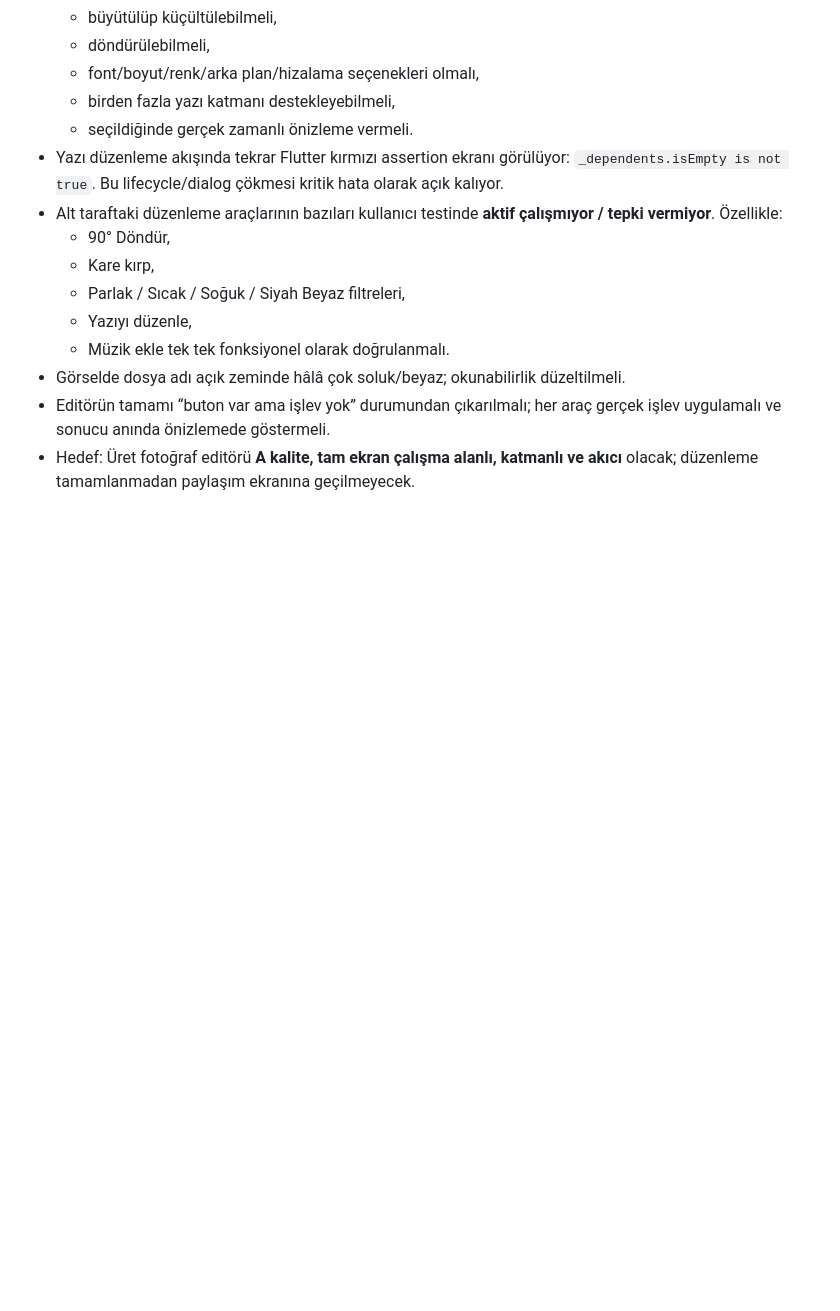
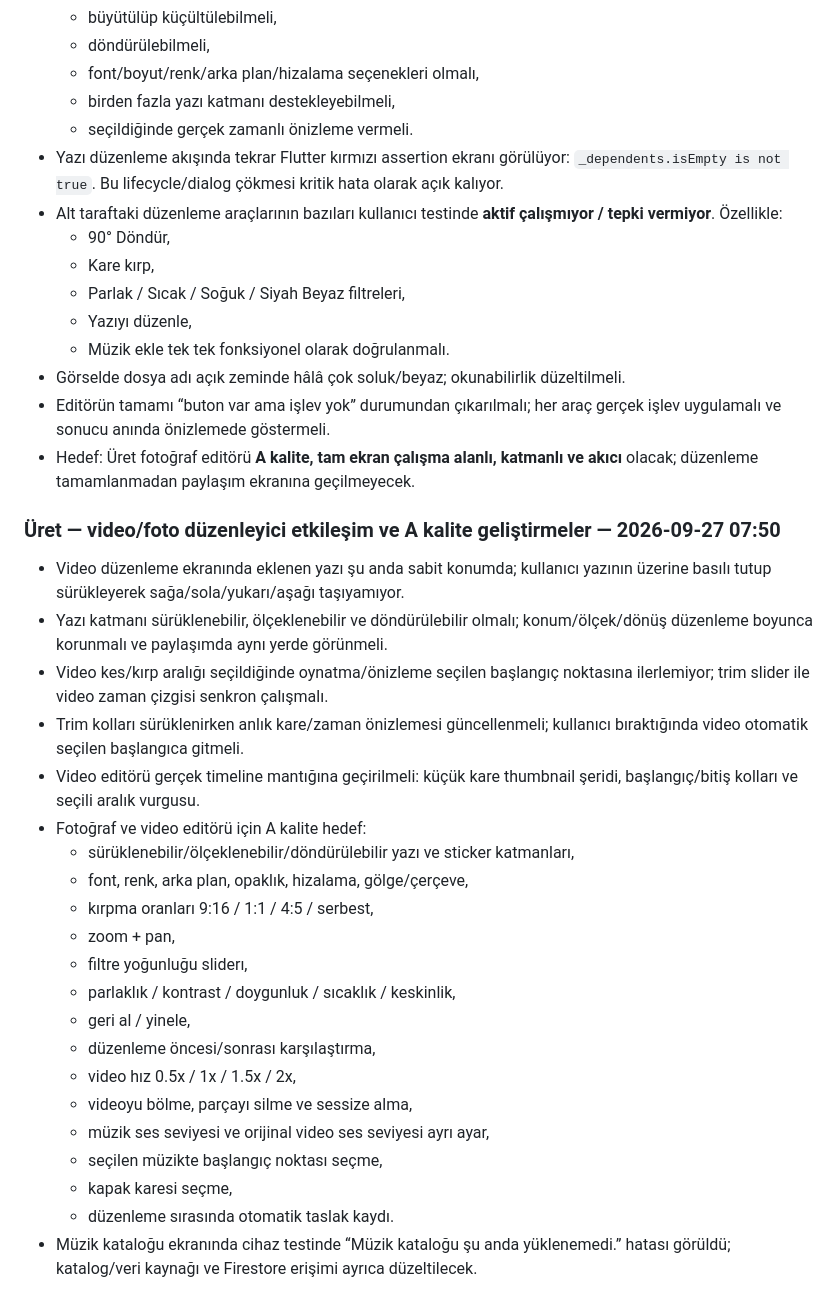
Before and after one commit to Nnentx/Ngelx, a Markdown page: WORK_PACKAGE_TEST_NOTES.md, the part around the change. GitHub-like rendering; blank space fills up the shorter version.

Commit message:
QA notes: add A-grade photo/video editor interaction requirements

```diff
--- a/WORK_PACKAGE_TEST_NOTES.md
+++ b/WORK_PACKAGE_TEST_NOTES.md
@@ -871,3 +871,27 @@
 - Görselde dosya adı açık zeminde hâlâ çok soluk/beyaz; okunabilirlik düzeltilmeli.
 - Editörün tamamı “buton var ama işlev yok” durumundan çıkarılmalı; her araç gerçek işlev uygulamalı ve sonucu anında önizlemede göstermeli.
 - Hedef: Üret fotoğraf editörü **A kalite, tam ekran çalışma alanlı, katmanlı ve akıcı** olacak; düzenleme tamamlanmadan paylaşım ekranına geçilmeyecek.
+
+### Üret — video/foto düzenleyici etkileşim ve A kalite geliştirmeler — 2026-09-27 07:50
+
+- Video düzenleme ekranında eklenen yazı şu anda sabit konumda; kullanıcı yazının üzerine basılı tutup sürükleyerek sağa/sola/yukarı/aşağı taşıyamıyor.
+- Yazı katmanı sürüklenebilir, ölçeklenebilir ve döndürülebilir olmalı; konum/ölçek/dönüş düzenleme boyunca korunmalı ve paylaşımda aynı yerde görünmeli.
+- Video kes/kırp aralığı seçildiğinde oynatma/önizleme seçilen başlangıç noktasına ilerlemiyor; trim slider ile video zaman çizgisi senkron çalışmalı.
+- Trim kolları sürüklenirken anlık kare/zaman önizlemesi güncellenmeli; kullanıcı bıraktığında video otomatik seçilen başlangıca gitmeli.
+- Video editörü gerçek timeline mantığına geçirilmeli: küçük kare thumbnail şeridi, başlangıç/bitiş kolları ve seçili aralık vurgusu.
+- Fotoğraf ve video editörü için A kalite hedef:
+  - sürüklenebilir/ölçeklenebilir/döndürülebilir yazı ve sticker katmanları,
+  - font, renk, arka plan, opaklık, hizalama, gölge/çerçeve,
+  - kırpma oranları 9:16 / 1:1 / 4:5 / serbest,
+  - zoom + pan,
+  - filtre yoğunluğu sliderı,
+  - parlaklık / kontrast / doygunluk / sıcaklık / keskinlik,
+  - geri al / yinele,
+  - düzenleme öncesi/sonrası karşılaştırma,
+  - video hız 0.5x / 1x / 1.5x / 2x,
+  - videoyu bölme, parçayı silme ve sessize alma,
+  - müzik ses seviyesi ve orijinal video ses seviyesi ayrı ayar,
+  - seçilen müzikte başlangıç noktası seçme,
+  - kapak karesi seçme,
+  - düzenleme sırasında otomatik taslak kaydı.
+- Müzik kataloğu ekranında cihaz testinde “Müzik kataloğu şu anda yüklenemedi.” hatası görüldü; katalog/veri kaynağı ve Firestore erişimi ayrıca düzeltilecek.
```
